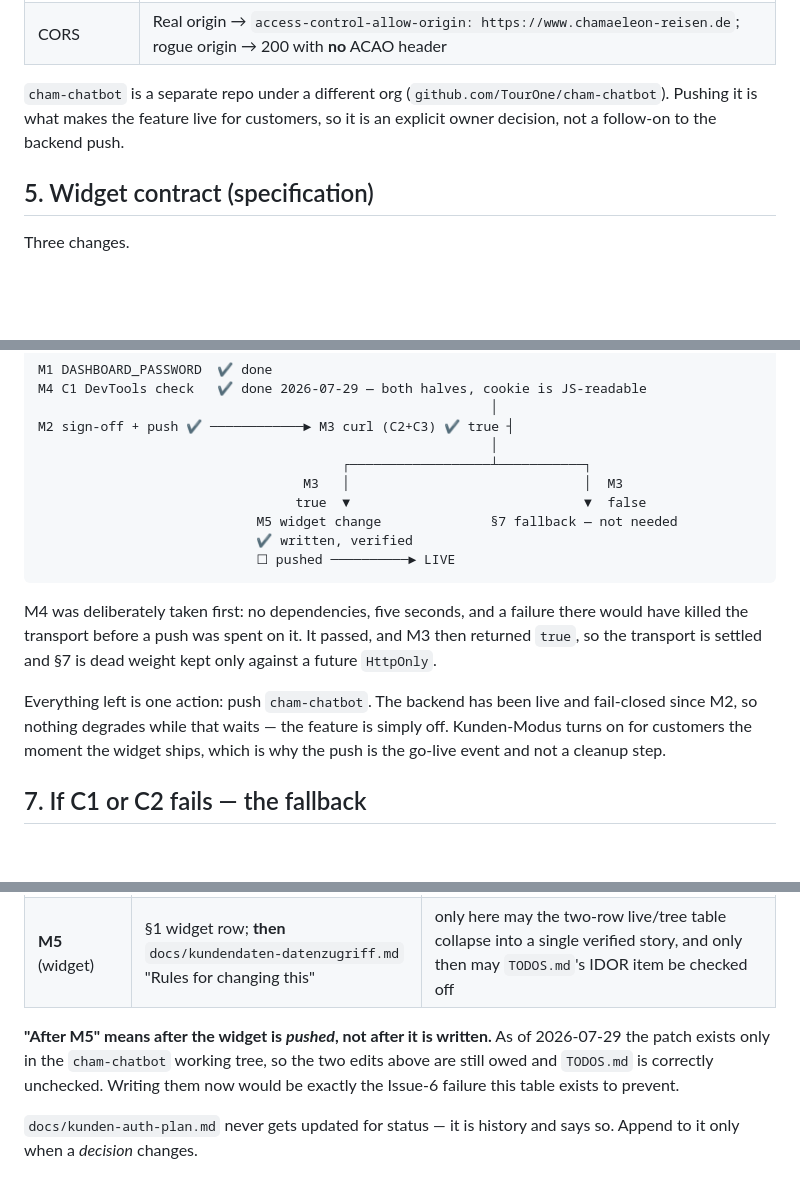
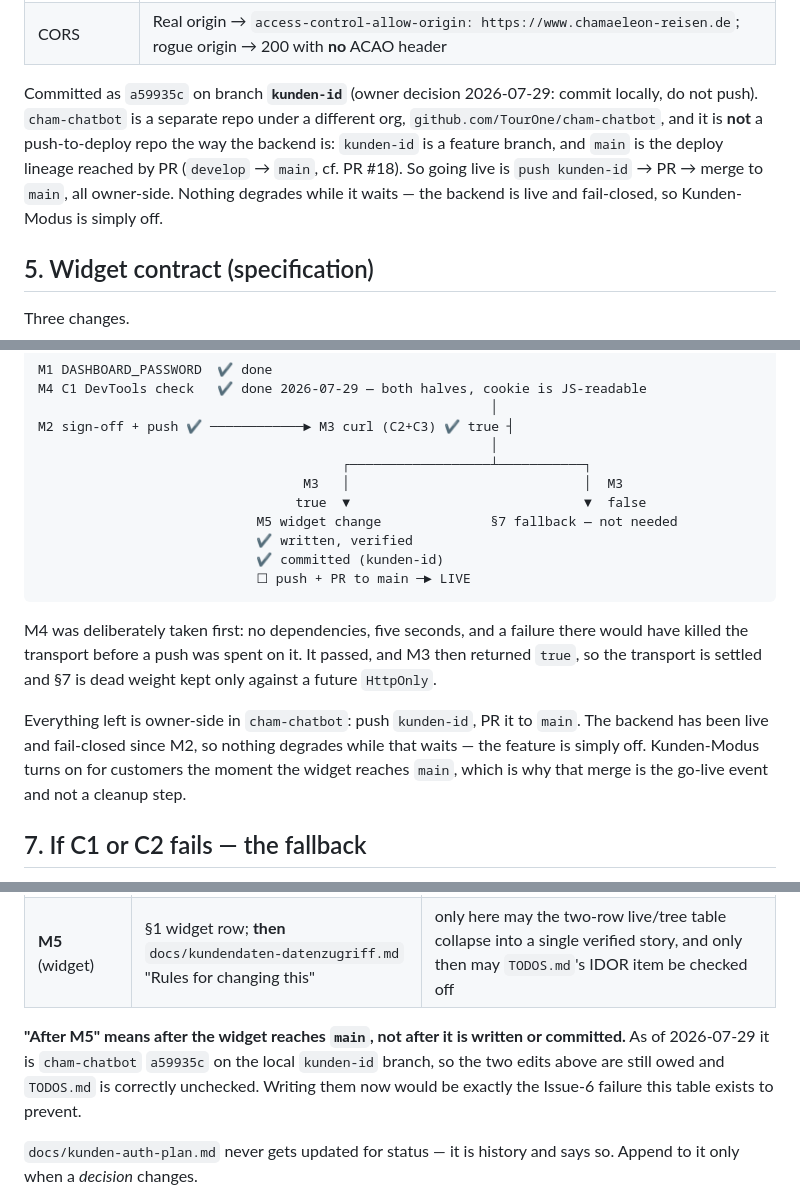
Before and after one commit to theRealProHacker/chamaeleon-webbot, a Markdown page: docs/kunden-auth-spec.md, 3 parts joined by grey strips. Rendered like a GitHub page; blank space fills up the shorter version.

Commit message:
docs: Widget-Stand präzisiert — committed auf kunden-id, kein Push-to-Deploy
Der vorige Commit sagte "im Working Tree, uncommitted" und "Push macht es live".
Beides zu grob: die Änderung ist jetzt cham-chatbot a59935c auf dem Feature-Branch
kunden-id, und dieses Repo ist kein Push-to-Deploy wie das Backend — live wird es
erst per PR nach main (vgl. PR #18 develop→main). Spec §1/§4/§6/§11 und TODOS.md
benennen jetzt Commit, Branch und den echten Go-Live-Schritt.

Co-Authored-By: Claude Opus 5 <noreply@anthropic.com>

````diff
--- a/docs/kunden-auth-spec.md
+++ b/docs/kunden-auth-spec.md
@@ -272,9 +272,13 @@ Verified in the working tree before any commit:
 | Body shape | `{"session_id":"session_…","phpsessid":""}` — captured with a `fetch` spy. The empty `phpsessid` is the point: it proves the **unconditional** call of requirement 1, which is what clears a stale binding |
 | CORS | Real origin → `access-control-allow-origin: https://www.chamaeleon-reisen.de`; rogue origin → 200 with **no** ACAO header |
 
-`cham-chatbot` is a separate repo under a different org
-(`github.com/TourOne/cham-chatbot`). Pushing it is what makes the feature live for
-customers, so it is an explicit owner decision, not a follow-on to the backend push.
+Committed as `a59935c` on branch **`kunden-id`** (owner decision 2026-07-29:
+commit locally, do not push). `cham-chatbot` is a separate repo under a different
+org, `github.com/TourOne/cham-chatbot`, and it is **not** a push-to-deploy repo the
+way the backend is: `kunden-id` is a feature branch, and `main` is the deploy
+lineage reached by PR (`develop` → `main`, cf. PR #18). So going live is
+`push kunden-id` → PR → merge to `main`, all owner-side. Nothing degrades while it
+waits — the backend is live and fail-closed, so Kunden-Modus is simply off.
 
 ## 5. Widget contract (specification)
 
@@ -364,7 +368,8 @@ M2 sign-off + push ✔ ────────────► M3 curl (C2+C3)
                                  true  ▼                              ▼  false
                             M5 widget change              §7 fallback — not needed
                             ✔ written, verified
-                            ☐ pushed ──────────► LIVE
+                            ✔ committed (kunden-id)
+                            ☐ push + PR to main ─► LIVE
 ```
 
 M4 was deliberately taken first: no dependencies, five seconds, and a failure
@@ -372,10 +377,11 @@ there would have killed the transport before a push was spent on it. It passed,
 and M3 then returned `true`, so the transport is settled and §7 is dead weight
 kept only against a future `HttpOnly`.
 
-Everything left is one action: push `cham-chatbot`. The backend has been live and
-fail-closed since M2, so nothing degrades while that waits — the feature is simply
-off. Kunden-Modus turns on for customers the moment the widget ships, which is why
-the push is the go-live event and not a cleanup step.
+Everything left is owner-side in `cham-chatbot`: push `kunden-id`, PR it to `main`.
+The backend has been live and fail-closed since M2, so nothing degrades while that
+waits — the feature is simply off. Kunden-Modus turns on for customers the moment
+the widget reaches `main`, which is why that merge is the go-live event and not a
+cleanup step.
 
 ## 7. If C1 or C2 fails — the fallback
 
@@ -565,10 +571,11 @@ so nobody has to rediscover the set:
 | **M4** (DevTools) | §1 C1 row, §M4 half 2 | `HttpOnly` yes/no, measured, dated |
 | **M5** (widget) | §1 widget row; **then** `docs/kundendaten-datenzugriff.md` "Rules for changing this" | only here may the two-row live/tree table collapse into a single verified story, and only then may `TODOS.md`'s IDOR item be checked off |
 
-**"After M5" means after the widget is *pushed*, not after it is written.** As of
-2026-07-29 the patch exists only in the `cham-chatbot` working tree, so the two
-edits above are still owed and `TODOS.md` is correctly unchecked. Writing them now
-would be exactly the Issue-6 failure this table exists to prevent.
+**"After M5" means after the widget reaches `main`, not after it is written or
+committed.** As of 2026-07-29 it is `cham-chatbot` `a59935c` on the local
+`kunden-id` branch, so the two edits above are still owed and `TODOS.md` is
+correctly unchecked. Writing them now would be exactly the Issue-6 failure this
+table exists to prevent.
 
 `docs/kunden-auth-plan.md` never gets updated for status — it is history and
 says so. Append to it only when a *decision* changes.
````
Also changed, not shown: other parts of docs/kunden-auth-spec.md (+4 -4 lines), TODOS.md (+3 -2 lines).
